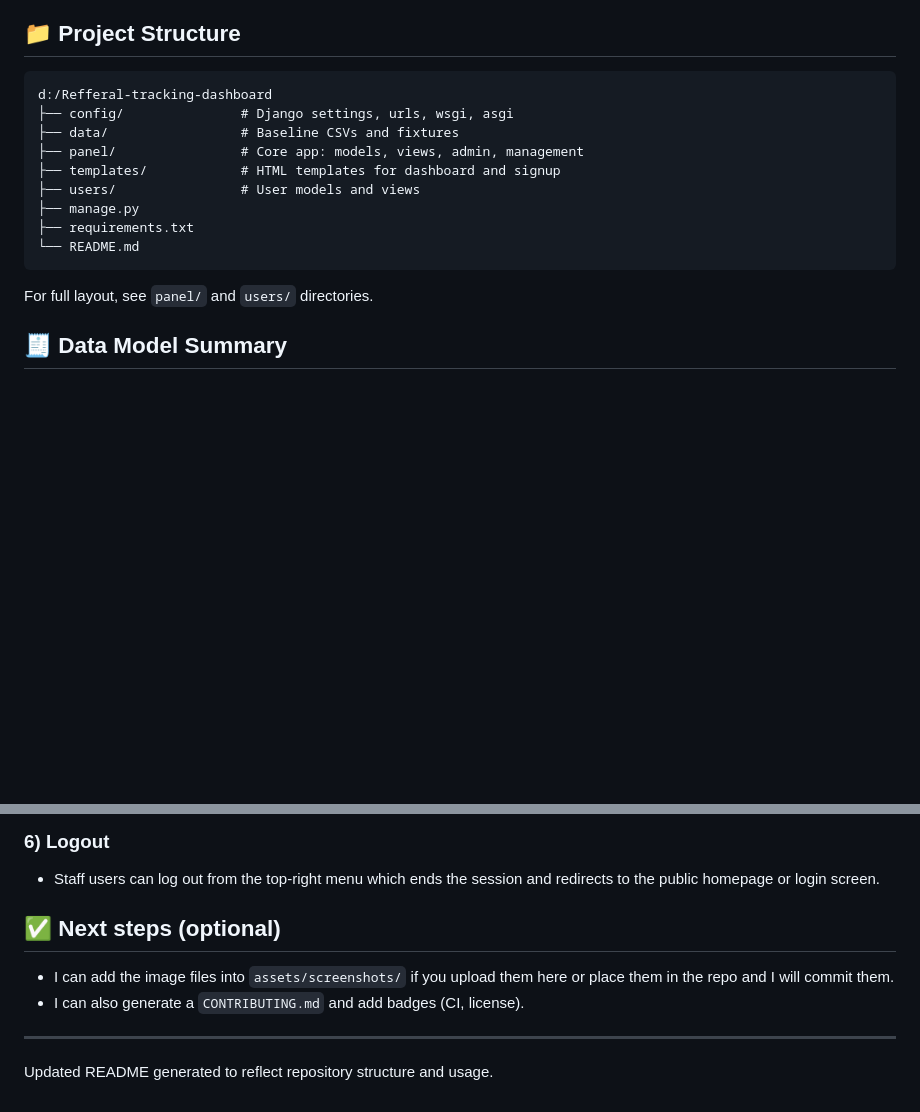
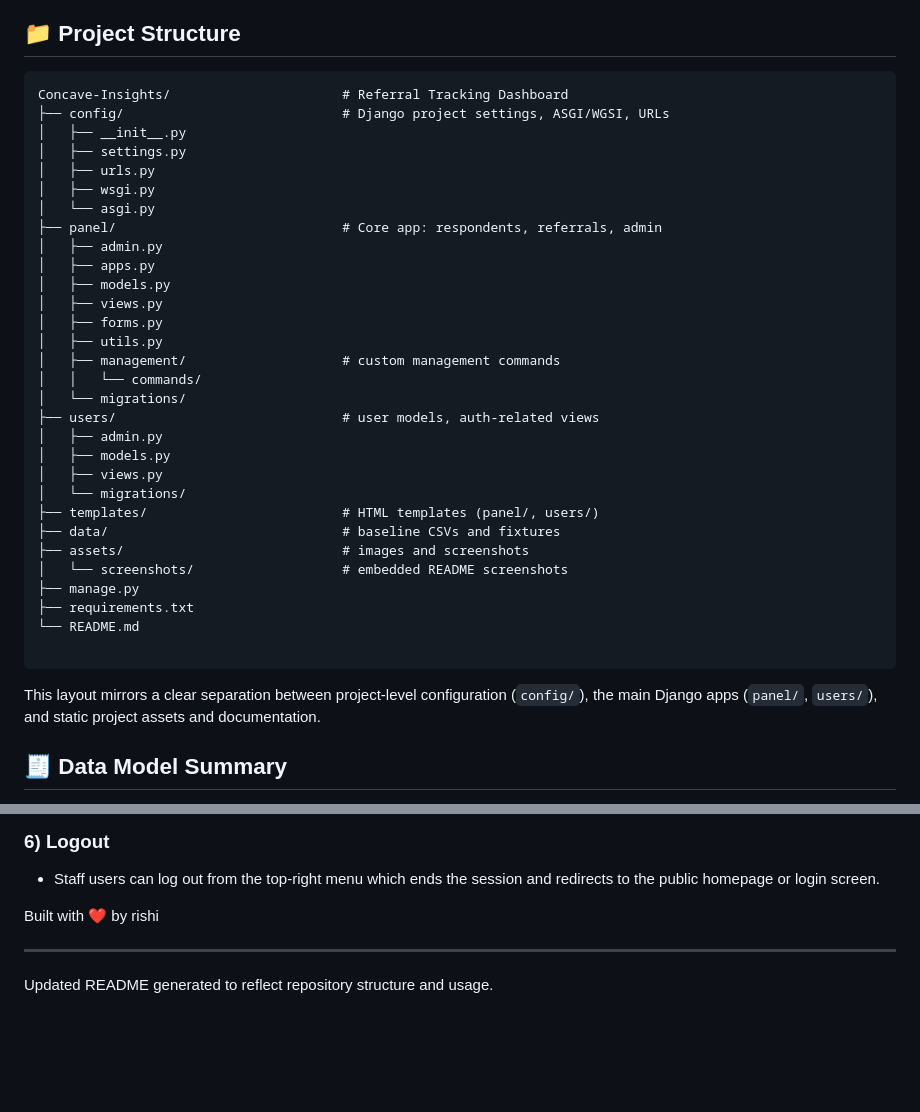
Before and after one commit to RishiAnand108/Refferal-Tracking-dashboard, a Markdown page: README.md, 2 parts joined by grey strips. Rendered like a GitHub page; blank space fills up the shorter version.

````diff
--- a/README.md
+++ b/README.md
@@ -119,18 +119,41 @@ http://localhost:8000/admin for admin pages.
 ## 📁 Project Structure
 
 ```
-d:/Refferal-tracking-dashboard
-├── config/               # Django settings, urls, wsgi, asgi
-├── data/                 # Baseline CSVs and fixtures
-├── panel/                # Core app: models, views, admin, management
-├── templates/            # HTML templates for dashboard and signup
-├── users/                # User models and views
+Concave-Insights/                      # Referral Tracking Dashboard
+├── config/                            # Django project settings, ASGI/WGSI, URLs
+│   ├── __init__.py
+│   ├── settings.py
+│   ├── urls.py
+│   ├── wsgi.py
+│   └── asgi.py
+├── panel/                             # Core app: respondents, referrals, admin
+│   ├── admin.py
+│   ├── apps.py
+│   ├── models.py
+│   ├── views.py
+│   ├── forms.py
+│   ├── utils.py
+│   ├── management/                    # custom management commands
+│   │   └── commands/
+│   └── migrations/
+├── users/                             # user models, auth-related views
+│   ├── admin.py
+│   ├── models.py
+│   ├── views.py
+│   └── migrations/
+├── templates/                         # HTML templates (panel/, users/)
+├── data/                              # baseline CSVs and fixtures
+├── assets/                            # images and screenshots
+│   └── screenshots/                   # embedded README screenshots
 ├── manage.py
 ├── requirements.txt
 └── README.md
+
 ```
 
-For full layout, see `panel/` and `users/` directories.
+This layout mirrors a clear separation between project-level configuration
+(`config/`), the main Django apps (`panel/`, `users/`), and static project
+assets and documentation.
 
 ## 🧾 Data Model Summary
 
@@ -230,11 +253,7 @@ This section explains the user and admin flows from first visit to logout.
 - Staff users can log out from the top-right menu which ends the session
     and redirects to the public homepage or login screen.
 
-## ✅ Next steps (optional)
-
-- I can add the image files into `assets/screenshots/` if you upload them
-    here or place them in the repo and I will commit them.
-- I can also generate a `CONTRIBUTING.md` and add badges (CI, license).
+Built with ❤️ by rishi
 
 ---
 Updated README generated to reflect repository structure and usage.
````
